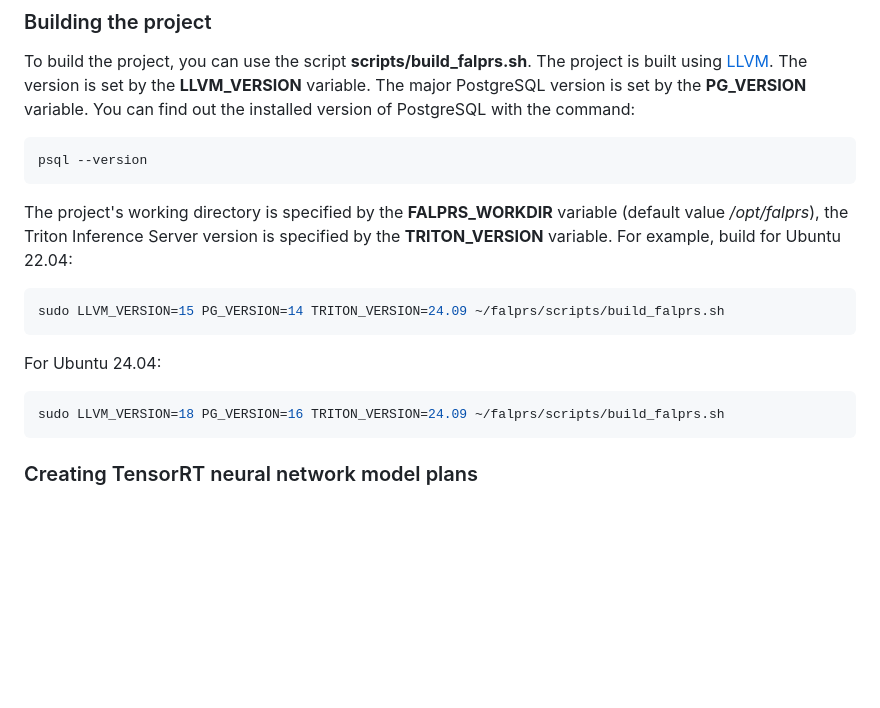
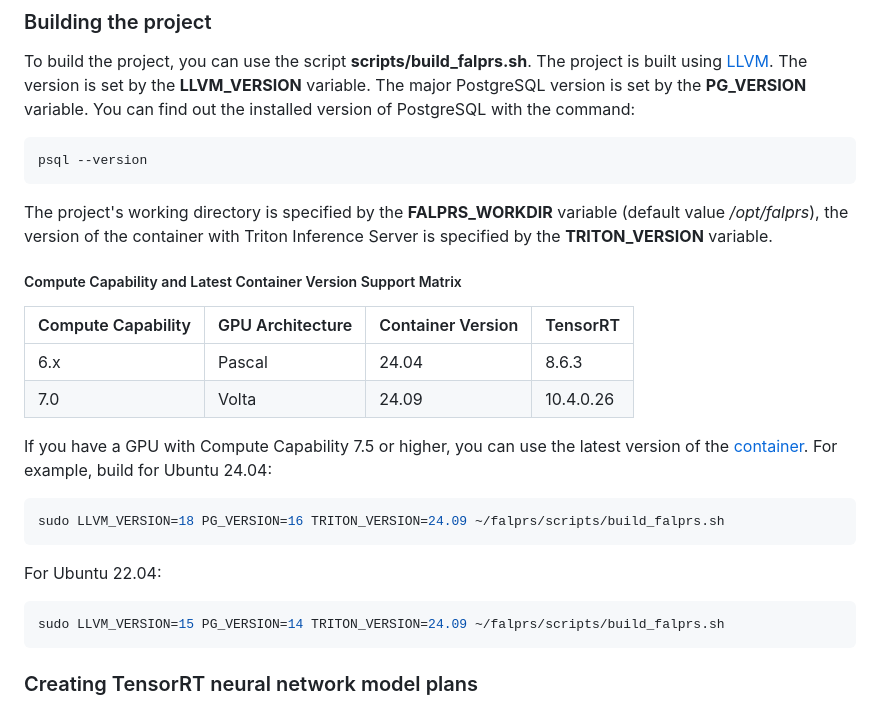
Before and after one commit to rosteleset/falprs, a Markdown page: README.md, the part around the change printed below. Drawn GitHub-style; blank space fills up the shorter version.

````diff
--- a/README.md
+++ b/README.md
@@ -191,13 +192,21 @@ To build the project, you can use the script **scripts/build_falprs.sh**. The pr
 ```bash
 psql --version
 ```
-The project's working directory is specified by the **FALPRS_WORKDIR** variable (default value */opt/falprs*), the Triton Inference Server version is specified by the **TRITON_VERSION** variable. For example, build for Ubuntu 22.04:
+The project's working directory is specified by the **FALPRS_WORKDIR** variable (default value */opt/falprs*), the version of the container with Triton Inference Server is specified by the **TRITON_VERSION** variable.
+
+##### Compute Capability and Latest Container Version Support Matrix
+|Compute Capability|GPU Architecture|Container Version|TensorRT|
+|--|--|--|--|
+|6.x|Pascal|24.04|8.6.3|
+|7.0|Volta|24.09|10.4.0.26|
+
+If you have a GPU with Compute Capability 7.5 or higher, you can use the latest version of the [container](https://catalog.ngc.nvidia.com/orgs/nvidia/containers/tritonserver/tags). For example, build for Ubuntu 24.04:
+```bash
+sudo LLVM_VERSION=18 PG_VERSION=16 TRITON_VERSION=24.09 ~/falprs/scripts/build_falprs.sh
+```
+For Ubuntu 22.04:
 ```bash
 sudo LLVM_VERSION=15 PG_VERSION=14 TRITON_VERSION=24.09 ~/falprs/scripts/build_falprs.sh
-```
-For Ubuntu 24.04:
-```bash
-sudo LLVM_VERSION=18 PG_VERSION=16 TRITON_VERSION=24.09 ~/falprs/scripts/build_falprs.sh
 ```
 
 <a id="create_models"></a>
````
Also changed, not shown: other parts of README.md (+1 -0 lines), README_ru.md (+14 -5 lines).
